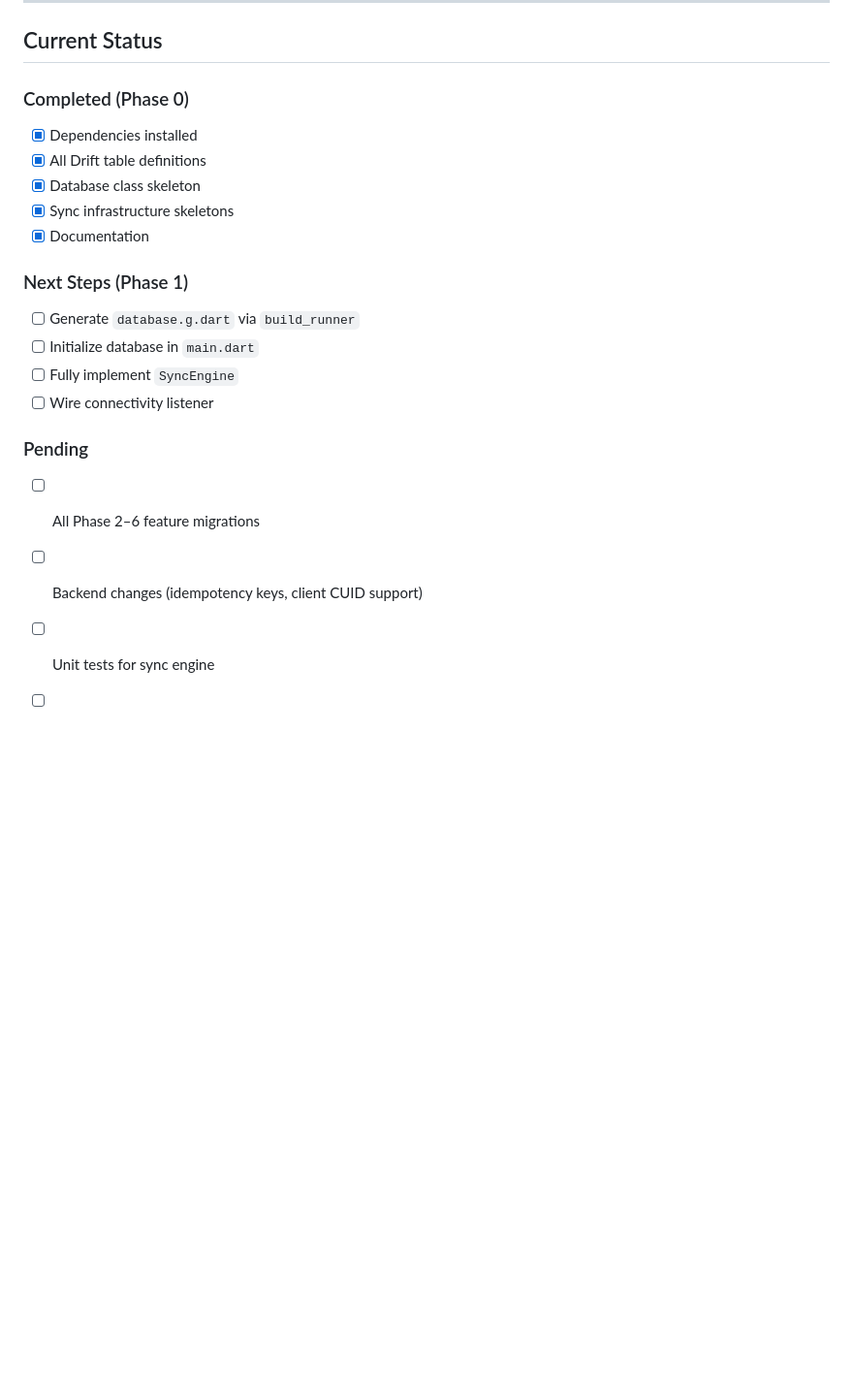
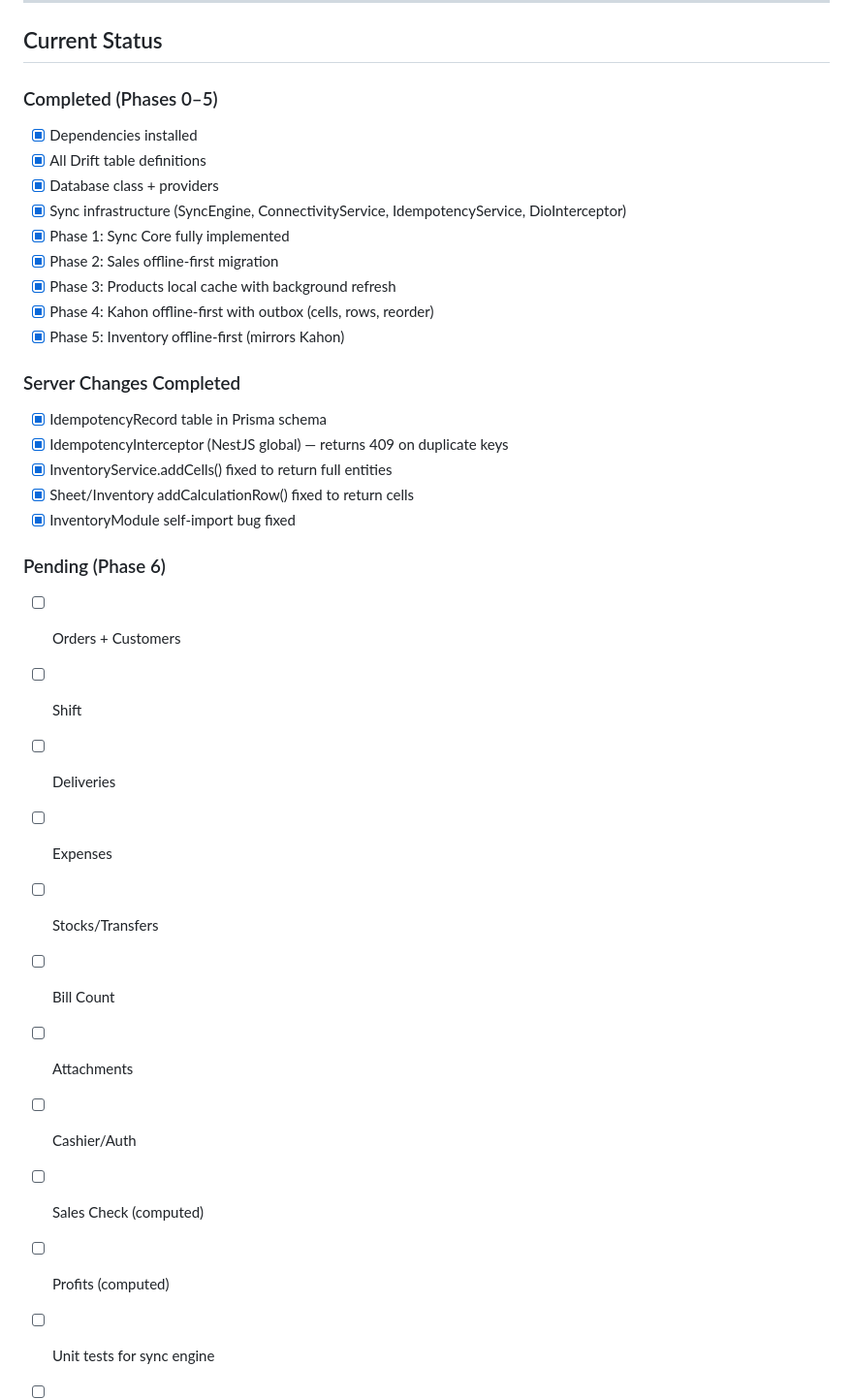
Before and after one commit to falsisters/new-pos-app, a Markdown page: docs/migration/index.md, the part around one of its changes. Shown at 97% size. Rendered like a GitHub page; blank space fills up the shorter version.

Commit message:
docs: update migration plan — mark phases 3-5 complete, server changes done

```diff
--- a/docs/migration/index.md
+++ b/docs/migration/index.md
@@ -290,21 +302,34 @@ Future<List<SalesRecord>> getSales({DateTime? date}) async {
 
 ## Current Status
 
-### Completed (Phase 0)
+### Completed (Phases 0–5)
 - [x] Dependencies installed
 - [x] All Drift table definitions
-- [x] Database class skeleton
-- [x] Sync infrastructure skeletons
-- [x] Documentation
+- [x] Database class + providers
+- [x] Sync infrastructure (SyncEngine, ConnectivityService, IdempotencyService, DioInterceptor)
+- [x] Phase 1: Sync Core fully implemented
+- [x] Phase 2: Sales offline-first migration
+- [x] Phase 3: Products local cache with background refresh
+- [x] Phase 4: Kahon offline-first with outbox (cells, rows, reorder)
+- [x] Phase 5: Inventory offline-first (mirrors Kahon)
 
-### Next Steps (Phase 1)
-- [ ] Generate `database.g.dart` via `build_runner`
-- [ ] Initialize database in `main.dart`
-- [ ] Fully implement `SyncEngine`
-- [ ] Wire connectivity listener
+### Server Changes Completed
+- [x] IdempotencyRecord table in Prisma schema
+- [x] IdempotencyInterceptor (NestJS global) — returns 409 on duplicate keys
+- [x] InventoryService.addCells() fixed to return full entities
+- [x] Sheet/Inventory addCalculationRow() fixed to return cells
+- [x] InventoryModule self-import bug fixed
 
-### Pending
-- [ ] All Phase 2–6 feature migrations
-- [ ] Backend changes (idempotency keys, client CUID support)
+### Pending (Phase 6)
+- [ ] Orders + Customers
+- [ ] Shift
+- [ ] Deliveries
+- [ ] Expenses
+- [ ] Stocks/Transfers
+- [ ] Bill Count
+- [ ] Attachments
+- [ ] Cashier/Auth
+- [ ] Sales Check (computed)
+- [ ] Profits (computed)
 - [ ] Unit tests for sync engine
 - [ ] Integration tests for offline scenarios
```
Also changed, not shown: other parts of docs/migration/index.md (+30 -18 lines).
